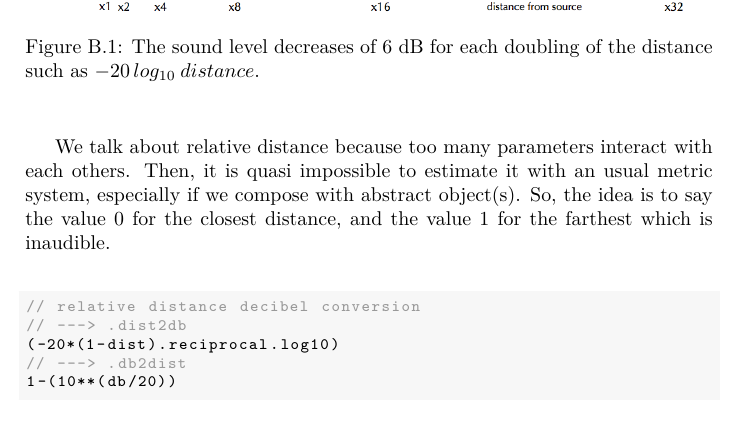
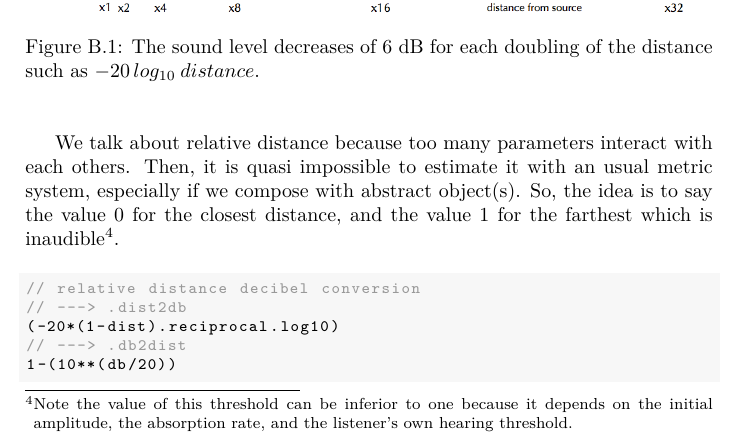
Before and after one commit to yannics/GSA, a LaTeX thesis (main.tex): part of page 120 of 158, cut so that both start at the same text. Compiled offline with pdfLaTeX.

Commit message:
Update main.tex

```diff
--- a/main.tex
+++ b/main.tex
@@ -690,7 +690,7 @@ On this extreme simplified model, I consider a given relative distance from the
 \end{center}
 \end{figure}
 
-We talk about relative distance because too many parameters interact with each others. Then, it is quasi impossible to estimate it with an usual metric system, especially if we compose with abstract object(s). So, the idea is to say the value 0 for the closest distance, and the value 1 for the farthest which is inaudible.
+We talk about relative distance because too many parameters interact with each others. Then, it is quasi impossible to estimate it with an usual metric system, especially if we compose with abstract object(s). So, the idea is to say the value 0 for the closest distance, and the value 1 for the farthest which is inaudible\footnote{Note the value of this threshold can be inferior to one because it depends on the initial amplitude, the absorption rate, and the listener's own hearing threshold.}.
 
 \bigskip
 
```
